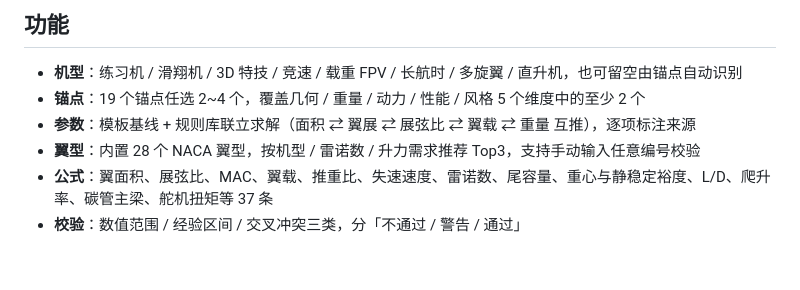
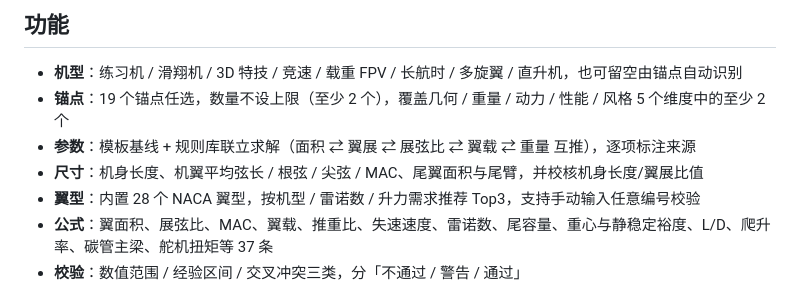
Before and after one commit to Albertina1119/dsh-rc-designer, a Markdown page: README.md, the part around the change. GitHub-like rendering; blank space fills up the shorter version.

```diff
--- a/README.md
+++ b/README.md
@@ -20,8 +20,9 @@
 ## 功能
 
 - **机型**：练习机 / 滑翔机 / 3D 特技 / 竞速 / 载重 FPV / 长航时 / 多旋翼 / 直升机，也可留空由锚点自动识别
-- **锚点**：19 个锚点任选 2~4 个，覆盖几何 / 重量 / 动力 / 性能 / 风格 5 个维度中的至少 2 个
+- **锚点**：19 个锚点任选，数量不设上限（至少 2 个），覆盖几何 / 重量 / 动力 / 性能 / 风格 5 个维度中的至少 2 个
 - **参数**：模板基线 + 规则库联立求解（面积 ⇄ 翼展 ⇄ 展弦比 ⇄ 翼载 ⇄ 重量 互推），逐项标注来源
+- **尺寸**：机身长度、机翼平均弦长 / 根弦 / 尖弦 / MAC、尾翼面积与尾臂，并校核机身长度/翼展比值
 - **翼型**：内置 28 个 NACA 翼型，按机型 / 雷诺数 / 升力需求推荐 Top3，支持手动输入任意编号校验
 - **公式**：翼面积、展弦比、MAC、翼载、推重比、失速速度、雷诺数、尾容量、重心与静稳定裕度、L/D、爬升率、碳管主梁、舵机扭矩等 37 条
 - **校验**：数值范围 / 经验区间 / 交叉冲突三类，分「不通过 / 警告 / 通过」
```
